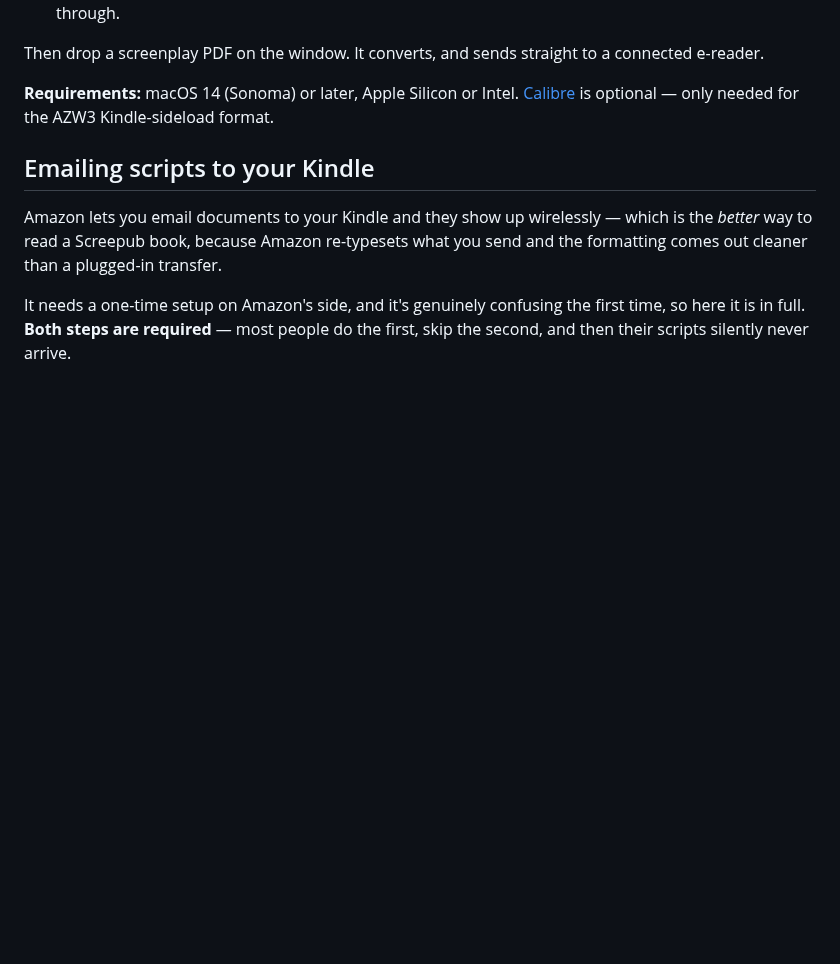
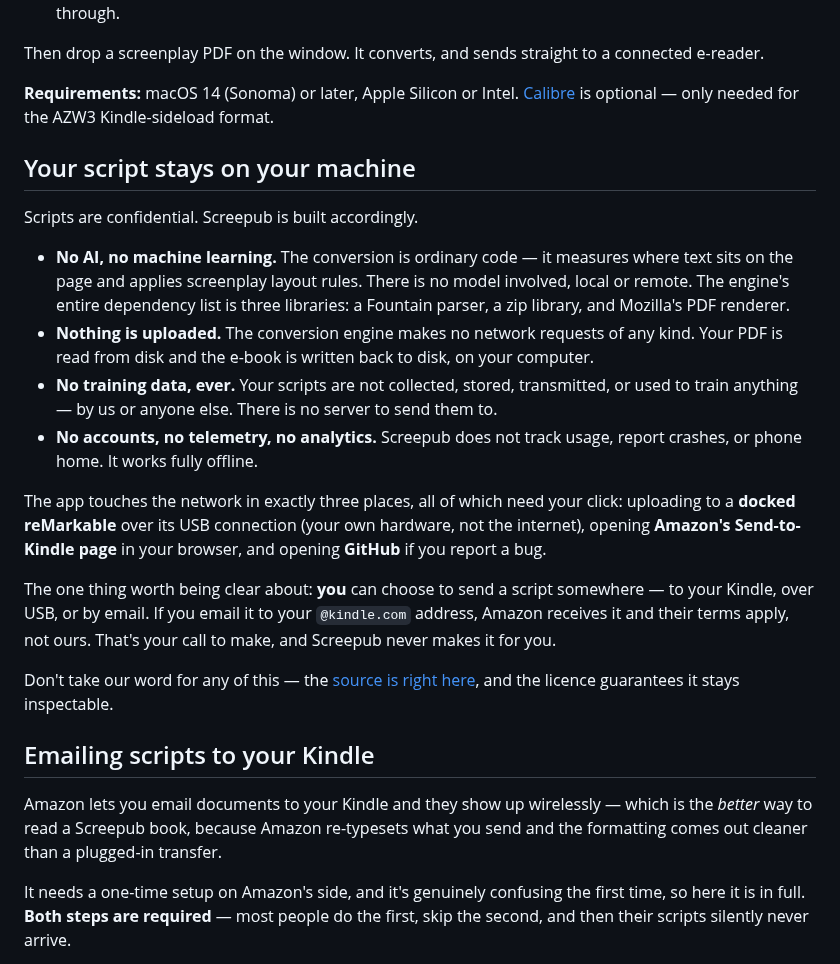
Before and after one commit to ssandweiss/screepub, a Markdown page: README.md, the part around the change. Drawn GitHub-style; blank space fills up the shorter version.

Commit message:
docs: privacy — no AI, no uploads, no training data
Claims verified against the tree: zero network primitives anywhere in src/; deps are fountain-js, jszip, pdfjs-dist only; pdf.js is handed raw bytes with no standardFontDataUrl/cMapUrl so it cannot fetch. The app's three URLSession/URL uses are the USB-local reMarkable upload and two browser-opened links. States plainly that user-initiated sends (e.g. to @kindle.com) put the file under Amazon's terms.

Co-Authored-By: Claude Opus 4.8 <noreply@anthropic.com>

```diff
--- a/README.md
+++ b/README.md
@@ -55,6 +55,37 @@ to a connected e-reader.
 **Requirements:** macOS 14 (Sonoma) or later, Apple Silicon or Intel.
 [Calibre](https://calibre-ebook.com) is optional — only needed for the
 AZW3 Kindle-sideload format.
+
+## Your script stays on your machine
+
+Scripts are confidential. Screepub is built accordingly.
+
+- **No AI, no machine learning.** The conversion is ordinary code — it
+  measures where text sits on the page and applies screenplay layout
+  rules. There is no model involved, local or remote. The engine's entire
+  dependency list is three libraries: a Fountain parser, a zip library,
+  and Mozilla's PDF renderer.
+- **Nothing is uploaded.** The conversion engine makes no network requests
+  of any kind. Your PDF is read from disk and the e-book is written back
+  to disk, on your computer.
+- **No training data, ever.** Your scripts are not collected, stored,
+  transmitted, or used to train anything — by us or anyone else. There is
+  no server to send them to.
+- **No accounts, no telemetry, no analytics.** Screepub does not track
+  usage, report crashes, or phone home. It works fully offline.
+
+The app touches the network in exactly three places, all of which need
+your click: uploading to a **docked reMarkable** over its USB connection
+(your own hardware, not the internet), opening **Amazon's Send-to-Kindle
+page** in your browser, and opening **GitHub** if you report a bug.
+
+The one thing worth being clear about: **you** can choose to send a script
+somewhere — to your Kindle, over USB, or by email. If you email it to your
+`@kindle.com` address, Amazon receives it and their terms apply, not ours.
+That's your call to make, and Screepub never makes it for you.
+
+Don't take our word for any of this — the [source is right here](src/),
+and the licence guarantees it stays inspectable.
 
 ## Emailing scripts to your Kindle
 
```
